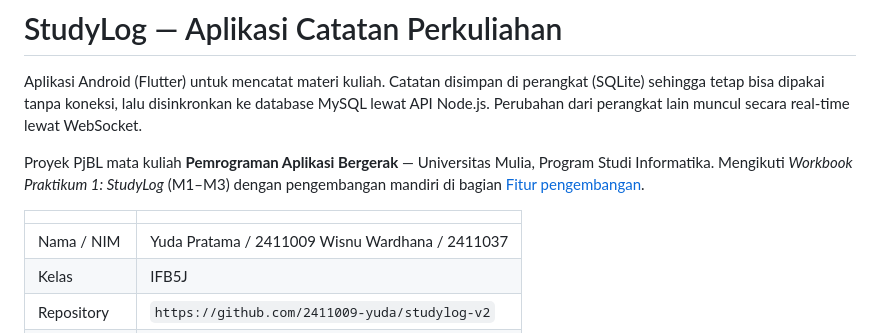
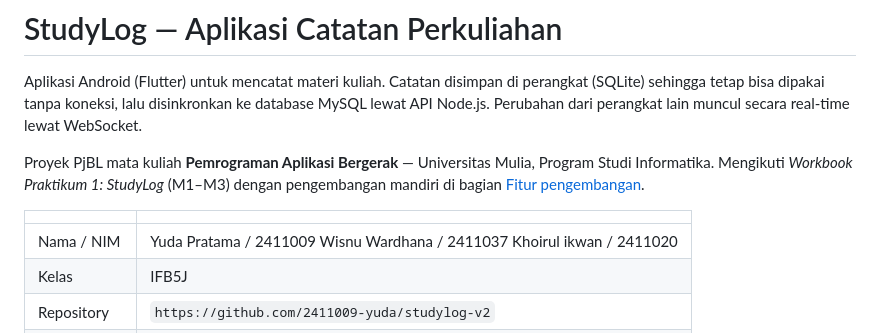
Before and after one commit to 2411009-yuda/studylog-v2, a Markdown page: README.md, the part around the change. Drawn GitHub-style.

```diff
--- a/README.md
+++ b/README.md
@@ -11,7 +11,7 @@ dengan pengembangan mandiri di bagian [Fitur pengembangan](#fitur-pengembangan-p
 
 | |                                               |
 |---|-----------------------------------------------|
-| Nama / NIM | Yuda Pratama / 2411009    Wisnu Wardhana / 2411037              |
+| Nama / NIM | Yuda Pratama / 2411009 Wisnu Wardhana / 2411037  Khoirul ikwan / 2411020           |
 | Kelas | IFB5J                                         |
 | Repository | `https://github.com/2411009-yuda/studylog-v2` |
 | Perangkat uji | `Poco X3 GT`                                  |
```
